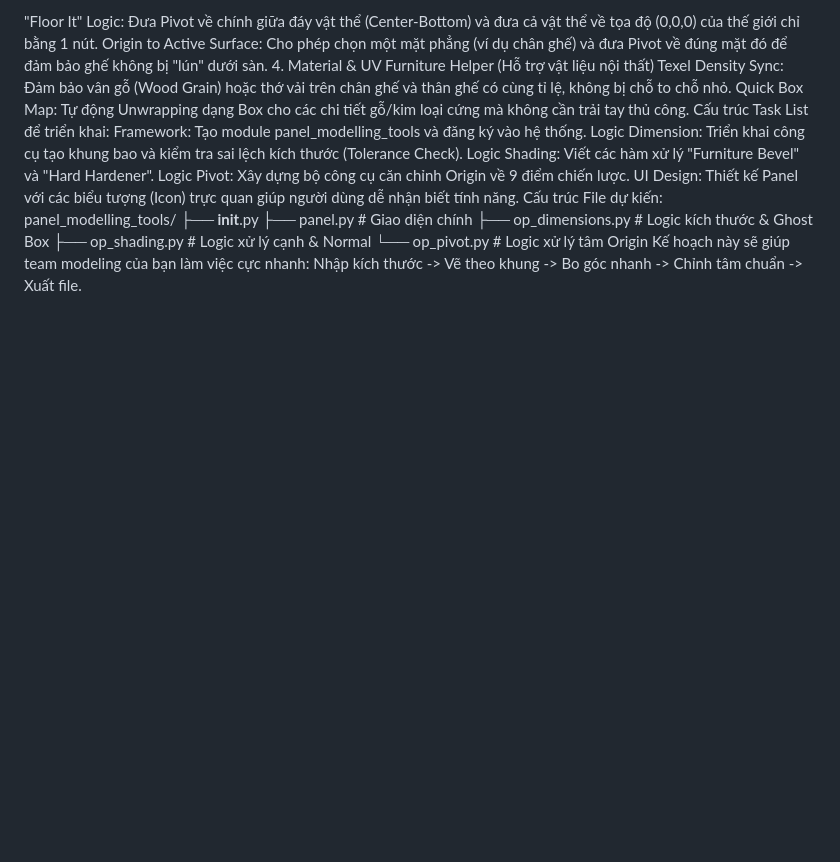
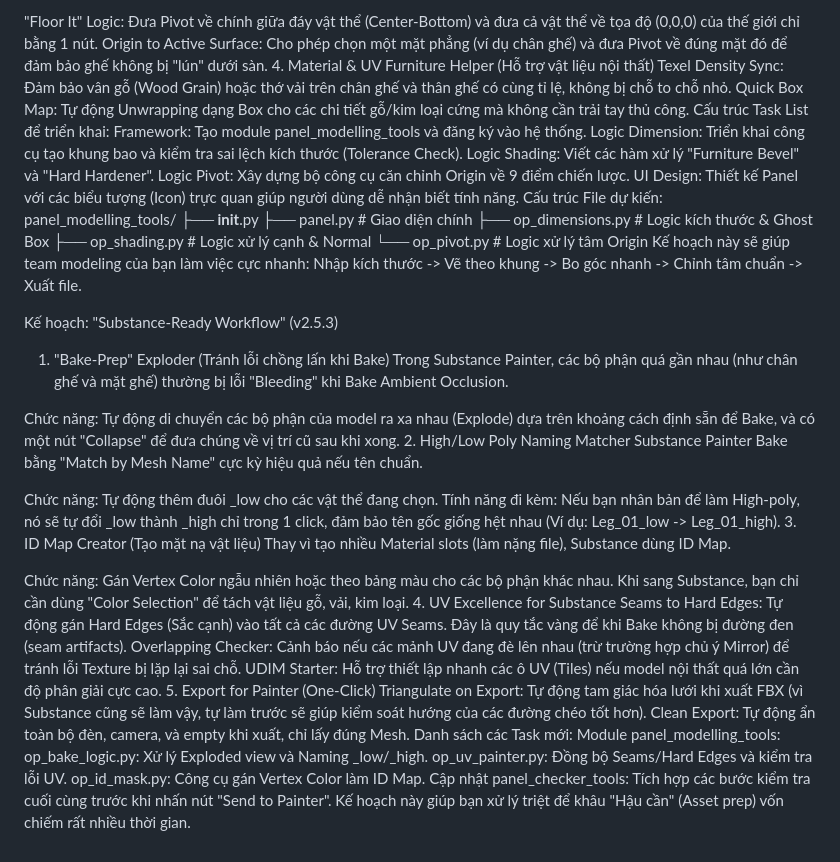
Before and after one commit to andiusndd/sklum_tools, a Markdown page: Future_Plan.MD, the part around the change. GitHub-like rendering; blank space fills up the shorter version.

Commit message:
Auto-sync after agent response

```diff
--- a/Future_Plan.MD
+++ b/Future_Plan.MD
@@ -117,3 +117,32 @@ panel_modelling_tools/
 ├── op_shading.py     # Logic xử lý cạnh & Normal
 └── op_pivot.py       # Logic xử lý tâm Origin
 Kế hoạch này sẽ giúp team modeling của bạn làm việc cực nhanh: Nhập kích thước -> Vẽ theo khung -> Bo góc nhanh -> Chỉnh tâm chuẩn -> Xuất file.
+
+Kế hoạch: "Substance-Ready Workflow" (v2.5.3)
+1. "Bake-Prep" Exploder (Tránh lỗi chồng lấn khi Bake)
+Trong Substance Painter, các bộ phận quá gần nhau (như chân ghế và mặt ghế) thường bị lỗi "Bleeding" khi Bake Ambient Occlusion.
+
+Chức năng: Tự động di chuyển các bộ phận của model ra xa nhau (Explode) dựa trên khoảng cách định sẵn để Bake, và có một nút "Collapse" để đưa chúng về vị trí cũ sau khi xong.
+2. High/Low Poly Naming Matcher
+Substance Painter Bake bằng "Match by Mesh Name" cực kỳ hiệu quả nếu tên chuẩn.
+
+Chức năng: Tự động thêm đuôi _low cho các vật thể đang chọn.
+Tính năng đi kèm: Nếu bạn nhân bản để làm High-poly, nó sẽ tự đổi _low thành _high chỉ trong 1 click, đảm bảo tên gốc giống hệt nhau (Ví dụ: Leg_01_low -> Leg_01_high).
+3. ID Map Creator (Tạo mặt nạ vật liệu)
+Thay vì tạo nhiều Material slots (làm nặng file), Substance dùng ID Map.
+
+Chức năng: Gán Vertex Color ngẫu nhiên hoặc theo bảng màu cho các bộ phận khác nhau. Khi sang Substance, bạn chỉ cần dùng "Color Selection" để tách vật liệu gỗ, vải, kim loại.
+4. UV Excellence for Substance
+Seams to Hard Edges: Tự động gán Hard Edges (Sắc cạnh) vào tất cả các đường UV Seams. Đây là quy tắc vàng để khi Bake không bị đường đen (seam artifacts).
+Overlapping Checker: Cảnh báo nếu các mảnh UV đang đè lên nhau (trừ trường hợp chủ ý Mirror) để tránh lỗi Texture bị lặp lại sai chỗ.
+UDIM Starter: Hỗ trợ thiết lập nhanh các ô UV (Tiles) nếu model nội thất quá lớn cần độ phân giải cực cao.
+5. Export for Painter (One-Click)
+Triangulate on Export: Tự động tam giác hóa lưới khi xuất FBX (vì Substance cũng sẽ làm vậy, tự làm trước sẽ giúp kiểm soát hướng của các đường chéo tốt hơn).
+Clean Export: Tự động ẩn toàn bộ đèn, camera, và empty khi xuất, chỉ lấy đúng Mesh.
+Danh sách các Task mới:
+Module panel_modelling_tools:
+op_bake_logic.py: Xử lý Exploded view và Naming _low/_high.
+op_uv_painter.py: Đồng bộ Seams/Hard Edges và kiểm tra lỗi UV.
+op_id_mask.py: Công cụ gán Vertex Color làm ID Map.
+Cập nhật panel_checker_tools: Tích hợp các bước kiểm tra cuối cùng trước khi nhấn nút "Send to Painter".
+Kế hoạch này giúp bạn xử lý triệt để khâu "Hậu cần" (Asset prep) vốn chiếm rất nhiều thời gian.
```
